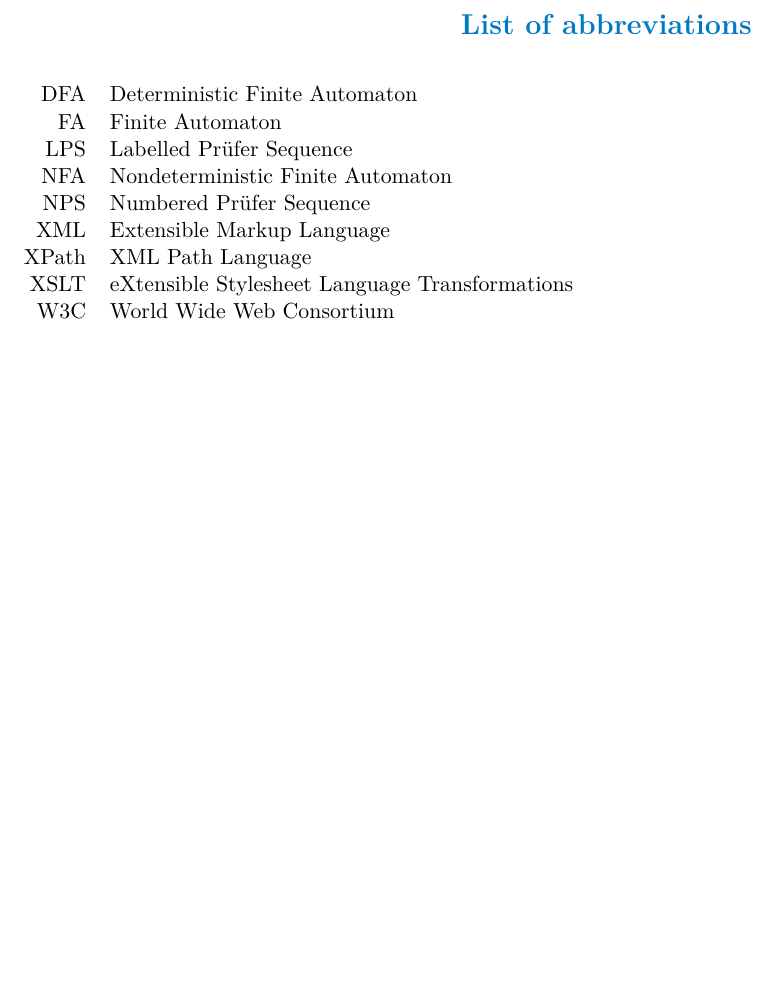
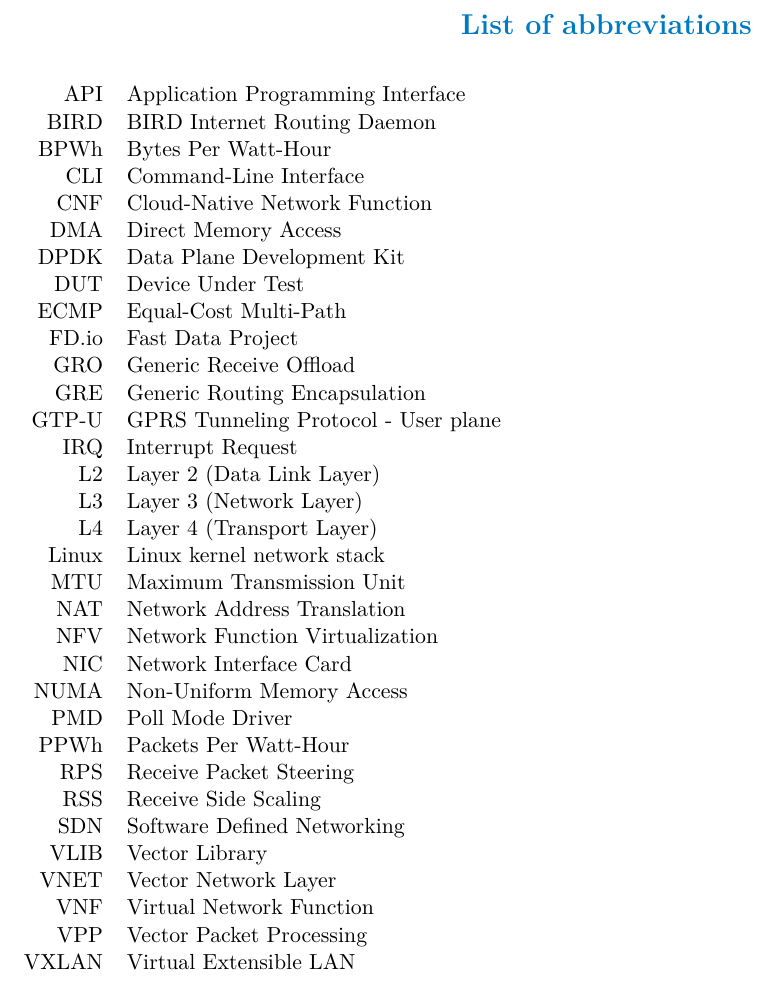
Before and after one commit to tulicha/bakalarka, a LaTeX thesis (ctufit-thesis.tex): part of page 11 of 48, cut so that both start at the same text, the shorter picture padded with empty space. The pictures show the PDF file ctufit-thesis.pdf that the author committed with the source.

Commit message:
Add abbreviations

```diff
--- a/ctufit-thesis.tex
+++ b/ctufit-thesis.tex
@@ -221,16 +221,41 @@
 \chapter{\thectufitabbreviationlabel}
 
 \begin{tabular}{rl}
-DFA & Deterministic Finite Automaton\\
-FA & Finite Automaton\\
-LPS & Labelled Prüfer Sequence\\
-NFA & Nondeterministic Finite Automaton\\
-NPS & Numbered Prüfer Sequence\\
-XML & Extensible Markup Language\\
-XPath & XML Path Language\\
-XSLT & eXtensible Stylesheet Language Transformations\\
-W3C & World Wide Web Consortium
+API & Application Programming Interface\\
+BIRD & BIRD Internet Routing Daemon\\
+BPWh & Bytes Per Watt-Hour\\
+CLI & Command-Line Interface\\
+CNF & Cloud-Native Network Function\\
+DMA & Direct Memory Access\\
+DPDK & Data Plane Development Kit\\
+DUT & Device Under Test\\
+ECMP & Equal-Cost Multi-Path\\
+FD.io & Fast Data Project\\
+GRO & Generic Receive Offload\\
+GRE & Generic Routing Encapsulation\\
+GTP-U & GPRS Tunneling Protocol - User plane\\
+IRQ & Interrupt Request\\
+L2 & Layer 2 (Data Link Layer)\\
+L3 & Layer 3 (Network Layer)\\
+L4 & Layer 4 (Transport Layer)\\
+Linux & Linux kernel network stack\\
+MTU & Maximum Transmission Unit\\
+NAT & Network Address Translation\\
+NFV & Network Function Virtualization\\
+NIC & Network Interface Card\\
+NUMA & Non-Uniform Memory Access\\
+PMD & Poll Mode Driver\\
+PPWh & Packets Per Watt-Hour\\
+RPS & Receive Packet Steering\\
+RSS & Receive Side Scaling\\
+SDN & Software Defined Networking\\
+VLIB & Vector Library\\
+VNET & Vector Network Layer\\
+VNF & Virtual Network Function\\
+VPP & Vector Packet Processing\\
+VXLAN & Virtual Extensible LAN\\
 \end{tabular}
+
 %%%%%%%%%%%%%%%%%%%
 % ABBREVIATIONS END
 %%%%%%%%%%%%%%%%%%%
```
Also changed, not shown: ctufit-thesis.pdf.
